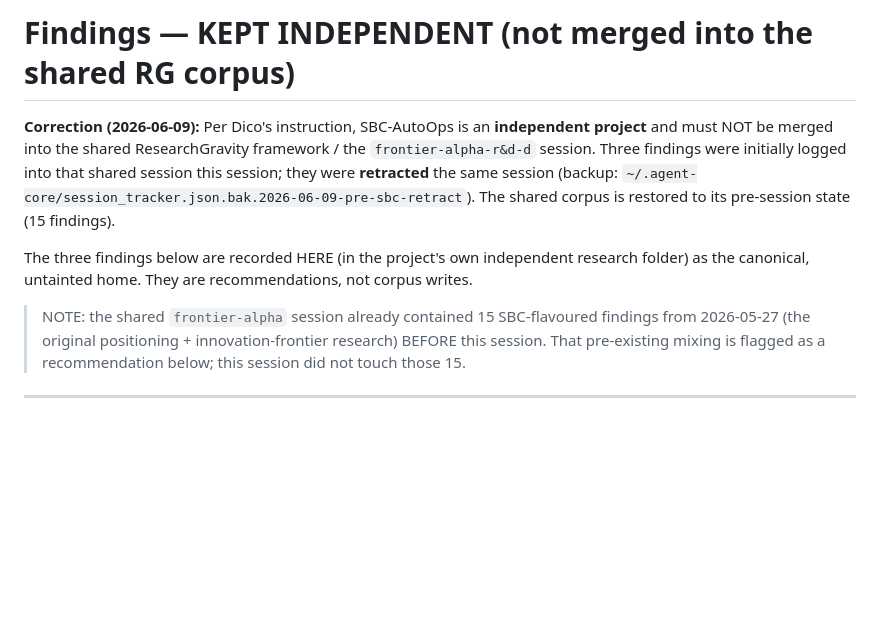
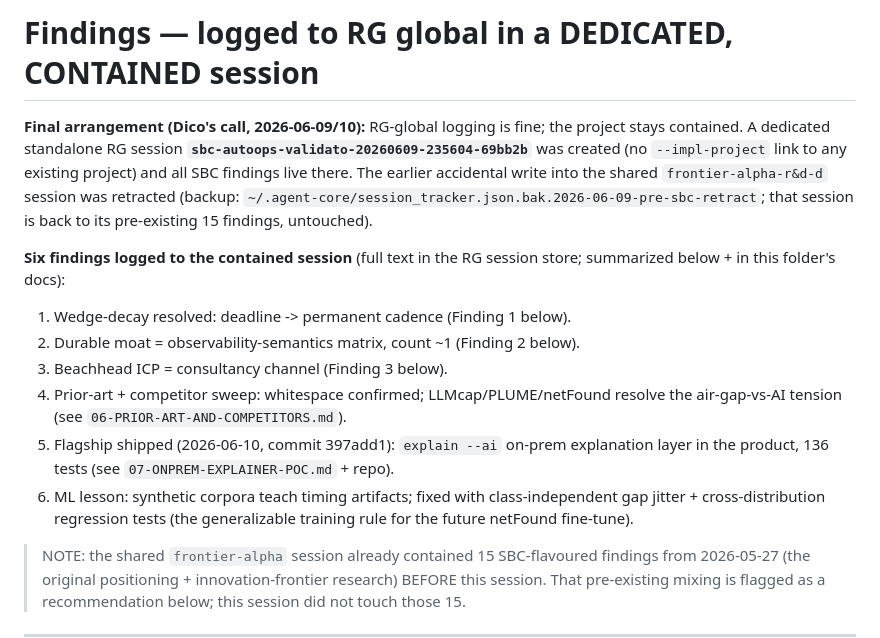
Before and after one commit to Dicoangelo/sbc-validator, a Markdown page: research/2026-06-09-researchgravity-session/05-RG-FINDINGS-LOGGED.md, the part around the change. GitHub-like rendering; blank space fills up the shorter version.

```diff
--- a/research/2026-06-09-researchgravity-session/05-RG-FINDINGS-LOGGED.md
+++ b/research/2026-06-09-researchgravity-session/05-RG-FINDINGS-LOGGED.md
@@ -1,14 +1,25 @@
-# Findings — KEPT INDEPENDENT (not merged into the shared RG corpus)
+# Findings — logged to RG global in a DEDICATED, CONTAINED session
 
-**Correction (2026-06-09):** Per Dico's instruction, SBC-AutoOps is an **independent
-project** and must NOT be merged into the shared ResearchGravity framework / the
-`frontier-alpha-r&d-d` session. Three findings were initially logged into that shared
-session this session; they were **retracted** the same session (backup:
-`~/.agent-core/session_tracker.json.bak.2026-06-09-pre-sbc-retract`). The shared corpus is
-restored to its pre-session state (15 findings).
+**Final arrangement (Dico's call, 2026-06-09/10):** RG-global logging is fine; the
+project stays contained. A dedicated standalone RG session
+**`sbc-autoops-validato-20260609-235604-69bb2b`** was created (no `--impl-project`
+link to any existing project) and all SBC findings live there. The earlier accidental
+write into the shared `frontier-alpha-r&d-d` session was retracted (backup:
+`~/.agent-core/session_tracker.json.bak.2026-06-09-pre-sbc-retract`; that session is
+back to its pre-existing 15 findings, untouched).
 
-The three findings below are recorded HERE (in the project's own independent research
-folder) as the canonical, untainted home. They are recommendations, not corpus writes.
+**Six findings logged to the contained session** (full text in the RG session store;
+summarized below + in this folder's docs):
+1. Wedge-decay resolved: deadline -> permanent cadence (Finding 1 below).
+2. Durable moat = observability-semantics matrix, count ~1 (Finding 2 below).
+3. Beachhead ICP = consultancy channel (Finding 3 below).
+4. Prior-art + competitor sweep: whitespace confirmed; LLMcap/PLUME/netFound resolve
+   the air-gap-vs-AI tension (see `06-PRIOR-ART-AND-COMPETITORS.md`).
+5. Flagship shipped (2026-06-10, commit 397add1): `explain --ai` on-prem explanation
+   layer in the product, 136 tests (see `07-ONPREM-EXPLAINER-POC.md` + repo).
+6. ML lesson: synthetic corpora teach timing artifacts; fixed with class-independent
+   gap jitter + cross-distribution regression tests (the generalizable training rule
+   for the future netFound fine-tune).
 
 > NOTE: the shared `frontier-alpha` session already contained 15 SBC-flavoured findings
 > from 2026-05-27 (the original positioning + innovation-frontier research) BEFORE this
```
Also changed, not shown: research/2026-06-09-researchgravity-session/00-SESSION-LOG.md (+29 -5 lines).
